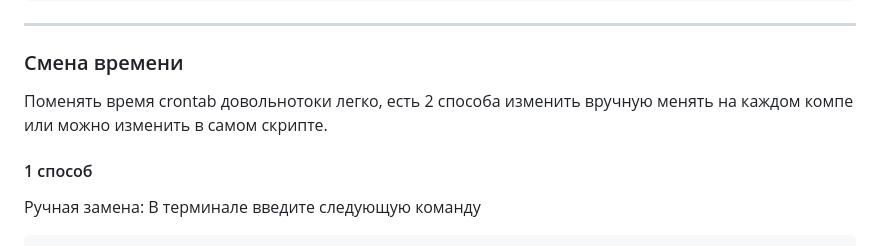
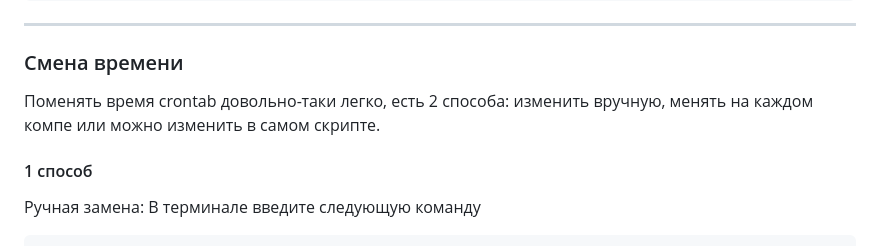
Before and after one commit to F4licks/resume, a Markdown page: scripts/Clean_and_upgrade/README.md, the part around the change. Drawn GitHub-style.

```diff
--- a/scripts/Clean_and_upgrade/README.md
+++ b/scripts/Clean_and_upgrade/README.md
@@ -20,7 +20,7 @@
 --------------------------------------------------------------------------------------------------------------------------------------------------------------
 
    ### Смена времени
-   Поменять время crontab довольнотоки легко, есть 2 способа изменить вручную менять на каждом компе или можно изменить в самом скрипте.
+   Поменять время crontab довольно-таки легко, есть 2 способа: изменить вручную, менять на каждом компе или можно изменить в самом скрипте.
 
    #### 1 способ
    Ручная замена: В терминале введите следующую команду
```
